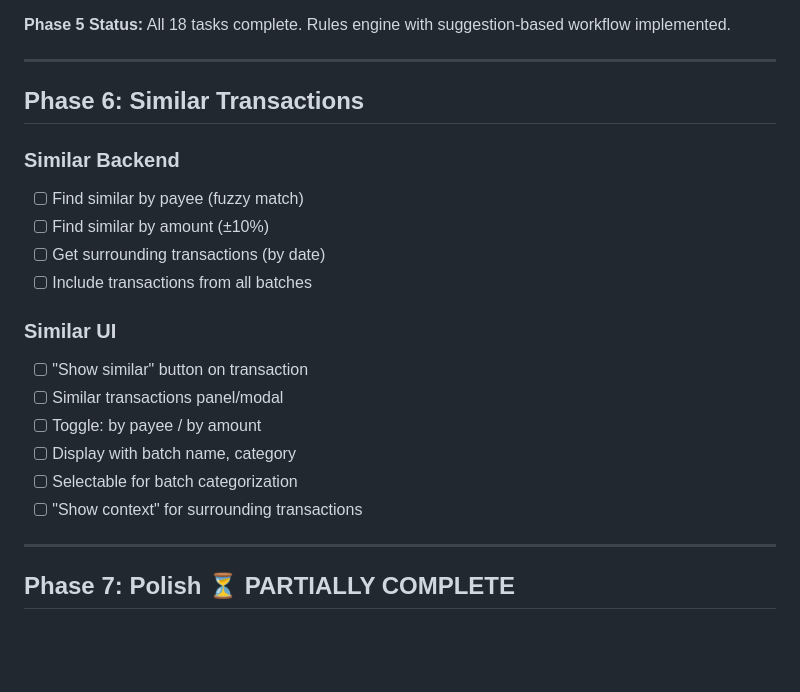
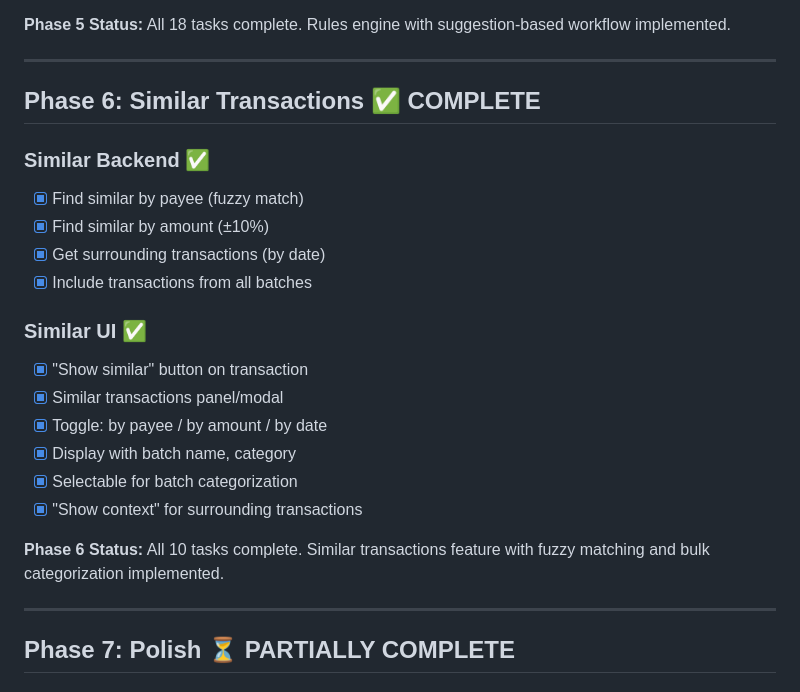
Before and after one commit to martinhansdk/money_fest, a Markdown page: TODO.md, the part around the change. Drawn GitHub-style; blank space fills up the shorter version.

Commit message:
Update TODO.md: Mark Phase 6 (Similar Transactions) as complete
All 10 tasks completed:
- Fuzzy payee matching with similarity scores
- Amount-based matching (±10% tolerance)
- Date-based surrounding transactions
- Cross-batch search
- Modal UI with three tabs
- Multi-select and bulk categorization

🤖 Generated with [Claude Code](https://claude.com/claude-code)

Co-Authored-By: Claude Sonnet 4.5 <noreply@anthropic.com>

```diff
--- a/TODO.md
+++ b/TODO.md
@@ -174,21 +174,23 @@
 
 ---
 
-## Phase 6: Similar Transactions
+## Phase 6: Similar Transactions ✅ **COMPLETE**
 
-### Similar Backend
-- [ ] Find similar by payee (fuzzy match)
-- [ ] Find similar by amount (±10%)
-- [ ] Get surrounding transactions (by date)
-- [ ] Include transactions from all batches
+### Similar Backend ✅
+- [x] Find similar by payee (fuzzy match)
+- [x] Find similar by amount (±10%)
+- [x] Get surrounding transactions (by date)
+- [x] Include transactions from all batches
 
-### Similar UI
-- [ ] "Show similar" button on transaction
-- [ ] Similar transactions panel/modal
-- [ ] Toggle: by payee / by amount
-- [ ] Display with batch name, category
-- [ ] Selectable for batch categorization
-- [ ] "Show context" for surrounding transactions
+### Similar UI ✅
+- [x] "Show similar" button on transaction
+- [x] Similar transactions panel/modal
+- [x] Toggle: by payee / by amount / by date
+- [x] Display with batch name, category
+- [x] Selectable for batch categorization
+- [x] "Show context" for surrounding transactions
+
+**Phase 6 Status:** All 10 tasks complete. Similar transactions feature with fuzzy matching and bulk categorization implemented.
 
 ---
 
```
